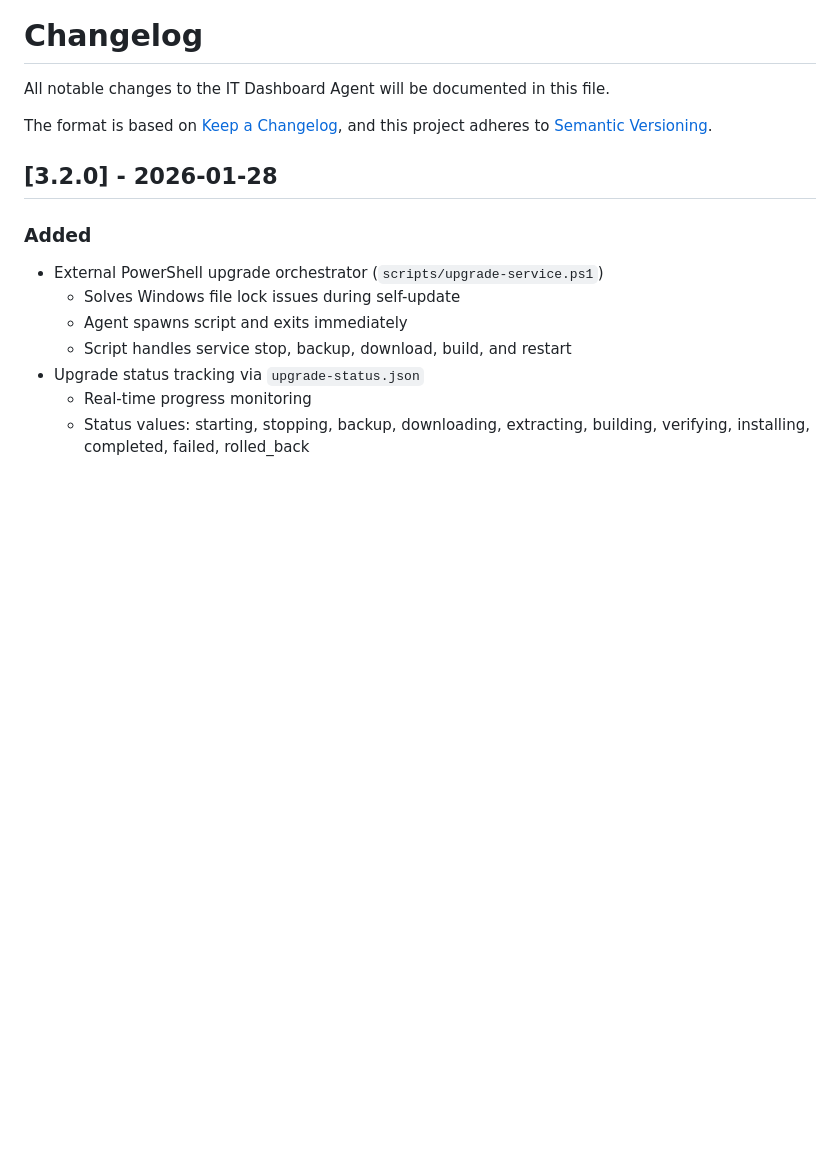
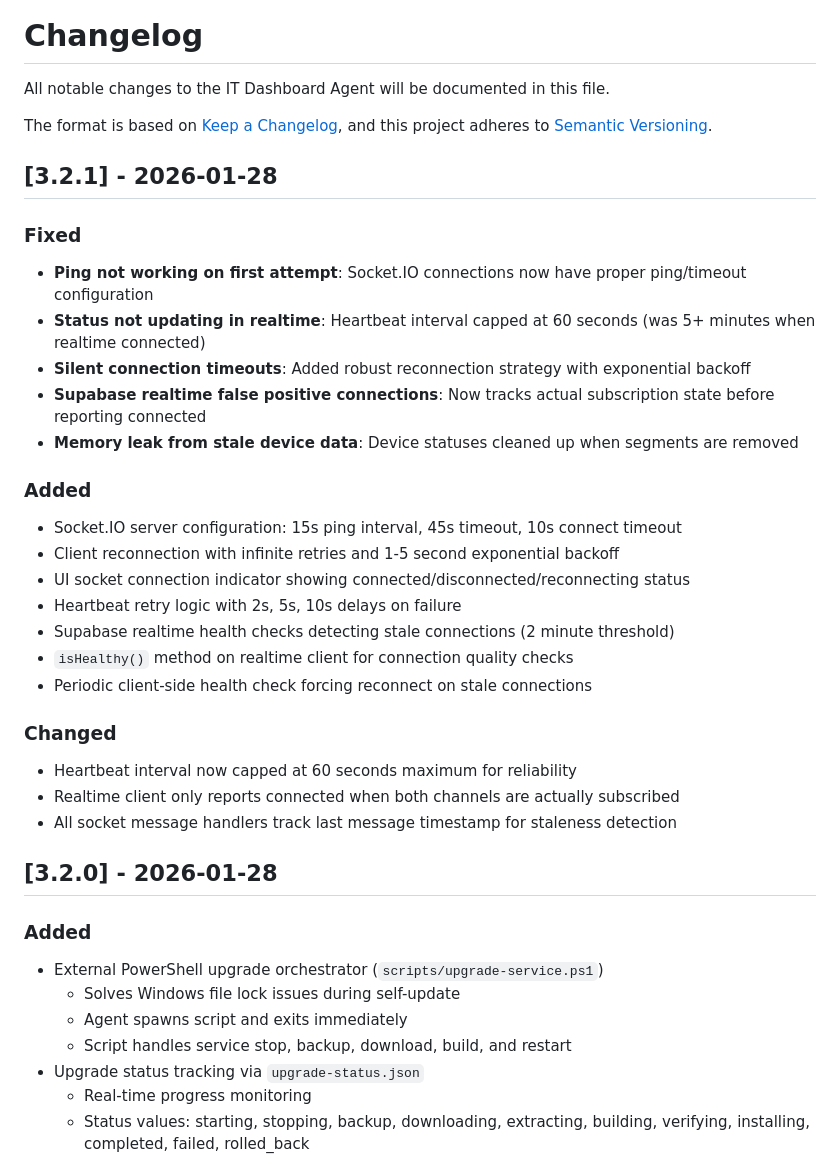
Before and after one commit to velocityeu/it-dashboard-agent, a Markdown page: CHANGELOG.md, the part around the change. GitHub-like rendering; blank space fills up the shorter version.

Commit message:
docs: Update changelog for v3.2.1
Co-Authored-By: Claude Opus 4.5 <noreply@anthropic.com>

```diff
--- a/CHANGELOG.md
+++ b/CHANGELOG.md
@@ -4,6 +4,29 @@ All notable changes to the IT Dashboard Agent will be documented in this file.
 
 The format is based on [Keep a Changelog](https://keepachangelog.com/en/1.0.0/),
 and this project adheres to [Semantic Versioning](https://semver.org/spec/v2.0.0.html).
+
+## [3.2.1] - 2026-01-28
+
+### Fixed
+- **Ping not working on first attempt**: Socket.IO connections now have proper ping/timeout configuration
+- **Status not updating in realtime**: Heartbeat interval capped at 60 seconds (was 5+ minutes when realtime connected)
+- **Silent connection timeouts**: Added robust reconnection strategy with exponential backoff
+- **Supabase realtime false positive connections**: Now tracks actual subscription state before reporting connected
+- **Memory leak from stale device data**: Device statuses cleaned up when segments are removed
+
+### Added
+- Socket.IO server configuration: 15s ping interval, 45s timeout, 10s connect timeout
+- Client reconnection with infinite retries and 1-5 second exponential backoff
+- UI socket connection indicator showing connected/disconnected/reconnecting status
+- Heartbeat retry logic with 2s, 5s, 10s delays on failure
+- Supabase realtime health checks detecting stale connections (2 minute threshold)
+- `isHealthy()` method on realtime client for connection quality checks
+- Periodic client-side health check forcing reconnect on stale connections
+
+### Changed
+- Heartbeat interval now capped at 60 seconds maximum for reliability
+- Realtime client only reports connected when both channels are actually subscribed
+- All socket message handlers track last message timestamp for staleness detection
 
 ## [3.2.0] - 2026-01-28
 
```
